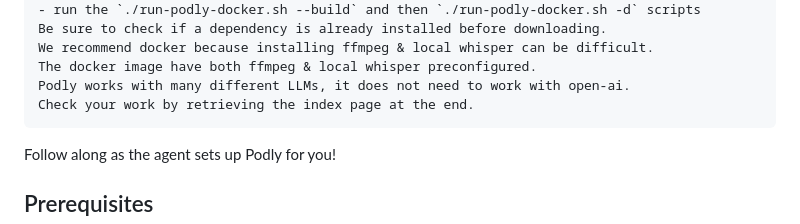
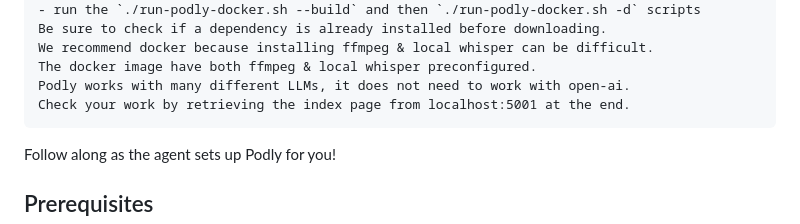
Before and after one commit to jdrbc/podly_pure_podcasts, a Markdown page: docs/how_to_run_beginners.md, the part around the change. GitHub-like rendering.

````diff
--- a/docs/how_to_run_beginners.md
+++ b/docs/how_to_run_beginners.md
@@ -38,7 +38,7 @@ Be sure to check if a dependency is already installed before downloading.
 We recommend docker because installing ffmpeg & local whisper can be difficult.
 The docker image have both ffmpeg & local whisper preconfigured.
 Podly works with many different LLMs, it does not need to work with open-ai.
-Check your work by retrieving the index page at the end.
+Check your work by retrieving the index page from localhost:5001 at the end.
 ```
 
 Follow along as the agent sets up Podly for you!
````
